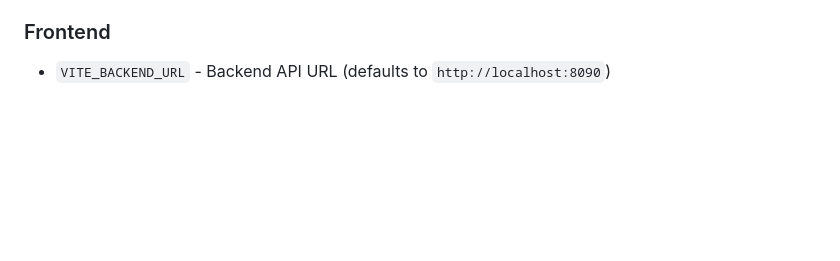
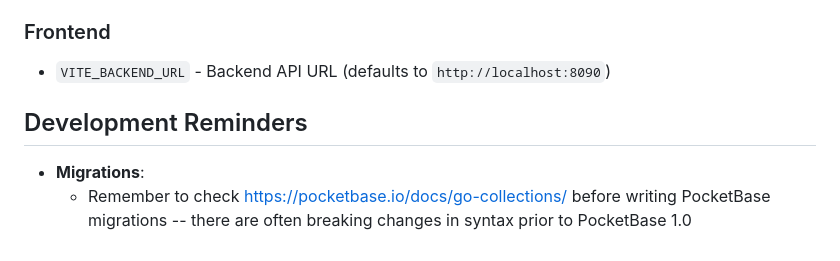
Before and after one commit to knowsuchagency/pocketbase-template, a Markdown page: CLAUDE.md, the part around the change. Drawn GitHub-style; blank space fills up the shorter version.

Commit message:
update migrations instructions

```diff
--- a/CLAUDE.md
+++ b/CLAUDE.md
@@ -326,3 +326,8 @@ Then edit the generated file in the `migrations/` directory. For collection migr
 
 ### Frontend
 - `VITE_BACKEND_URL` - Backend API URL (defaults to `http://localhost:8090`)
+
+## Development Reminders
+
+- **Migrations**:
+  - Remember to check https://pocketbase.io/docs/go-collections/ before writing PocketBase migrations -- there are often breaking changes in syntax prior to PocketBase 1.0
```
